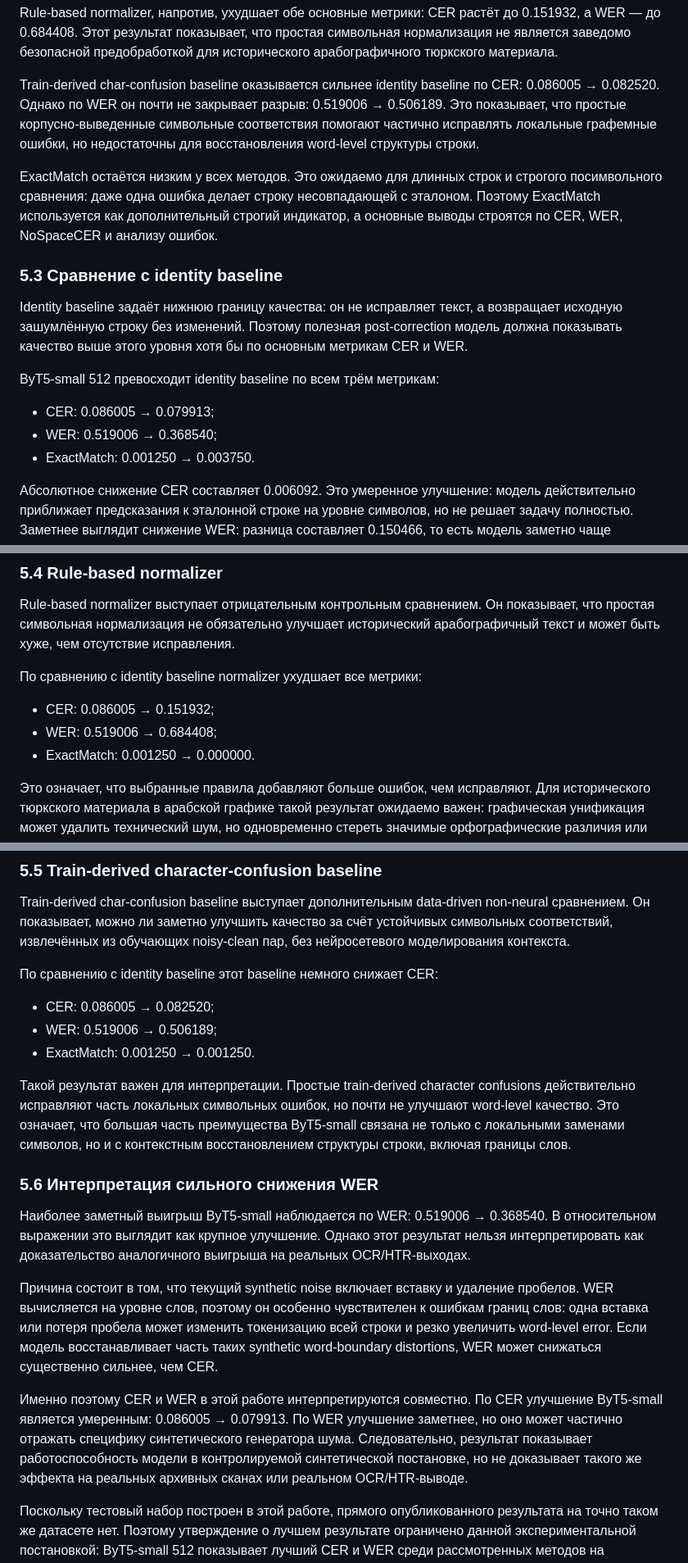
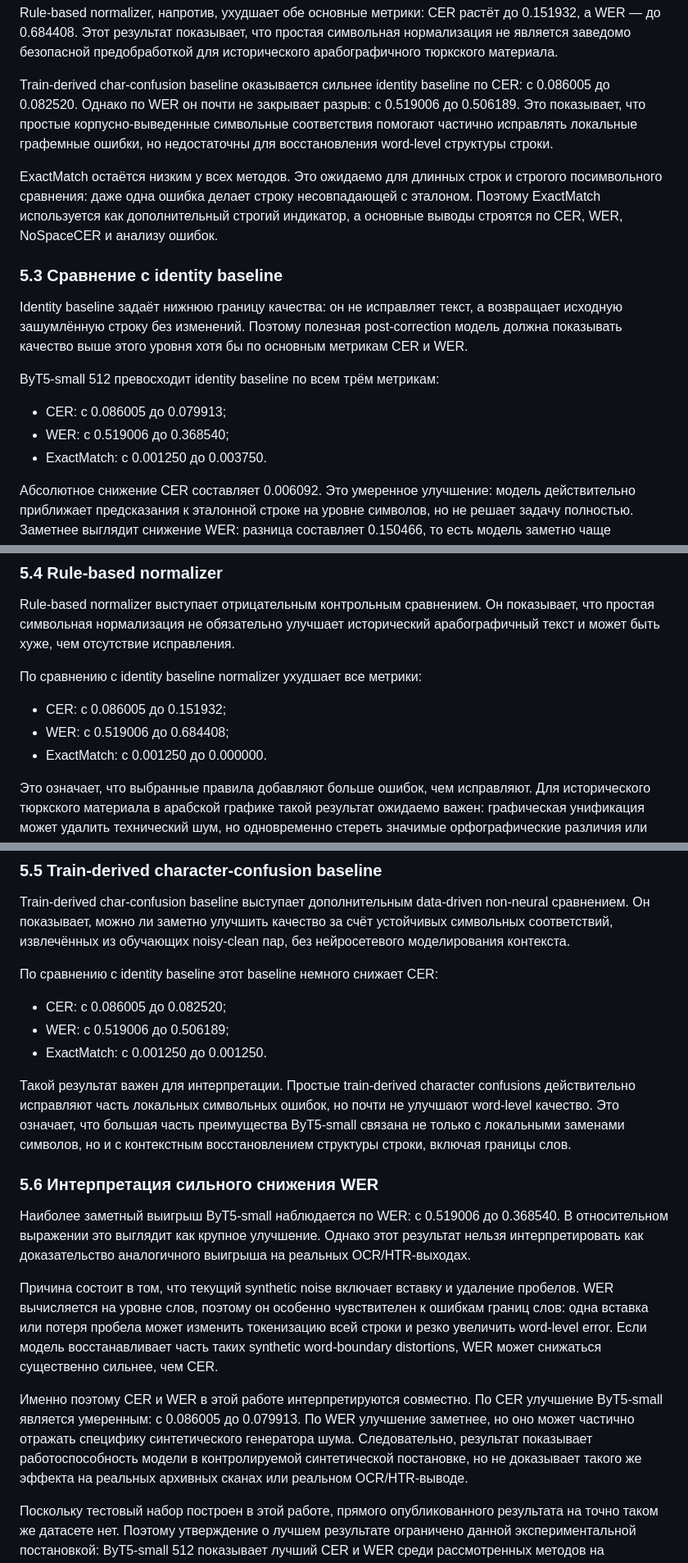
Before and after one commit to Therad445/low-resource-arabic-script-turkic-ocr, a Markdown page: docs/course_paper_final.md, 3 parts joined by grey strips. Shown at 82% size. GitHub-like rendering.

Commit message:
docs(paper): avoid bidi-sensitive arrows

```diff
--- a/docs/course_paper_final.md
+++ b/docs/course_paper_final.md
@@ -458,7 +458,7 @@ ExactMatch показывает долю строк, полностью совп
 
 Rule-based normalizer, напротив, ухудшает обе основные метрики: CER растёт до 0.151932, а WER — до 0.684408. Этот результат показывает, что простая символьная нормализация не является заведомо безопасной предобработкой для исторического арабографичного тюркского материала.
 
-Train-derived char-confusion baseline оказывается сильнее identity baseline по CER: 0.086005 → 0.082520. Однако по WER он почти не закрывает разрыв: 0.519006 → 0.506189. Это показывает, что простые корпусно-выведенные символьные соответствия помогают частично исправлять локальные графемные ошибки, но недостаточны для восстановления word-level структуры строки.
+Train-derived char-confusion baseline оказывается сильнее identity baseline по CER: с 0.086005 до 0.082520. Однако по WER он почти не закрывает разрыв: с 0.519006 до 0.506189. Это показывает, что простые корпусно-выведенные символьные соответствия помогают частично исправлять локальные графемные ошибки, но недостаточны для восстановления word-level структуры строки.
 
 ExactMatch остаётся низким у всех методов. Это ожидаемо для длинных строк и строгого посимвольного сравнения: даже одна ошибка делает строку несовпадающей с эталоном. Поэтому ExactMatch используется как дополнительный строгий индикатор, а основные выводы строятся по CER, WER, NoSpaceCER и анализу ошибок.
 
@@ -468,9 +468,9 @@ Identity baseline задаёт нижнюю границу качества: о
 
 ByT5-small 512 превосходит identity baseline по всем трём метрикам:
 
-- CER: 0.086005 → 0.079913;
-- WER: 0.519006 → 0.368540;
-- ExactMatch: 0.001250 → 0.003750.
+- CER: с 0.086005 до 0.079913;
+- WER: с 0.519006 до 0.368540;
+- ExactMatch: с 0.001250 до 0.003750.
 
 Абсолютное снижение CER составляет 0.006092. Это умеренное улучшение: модель действительно приближает предсказания к эталонной строке на уровне символов, но не решает задачу полностью. Заметнее выглядит снижение WER: разница составляет 0.150466, то есть модель заметно чаще восстанавливает структуру слов или делает строку ближе к эталону на word-level.
 
@@ -482,9 +482,9 @@ Rule-based normalizer выступает отрицательным контро
 
 По сравнению с identity baseline normalizer ухудшает все метрики:
 
-- CER: 0.086005 → 0.151932;
-- WER: 0.519006 → 0.684408;
-- ExactMatch: 0.001250 → 0.000000.
+- CER: с 0.086005 до 0.151932;
+- WER: с 0.519006 до 0.684408;
+- ExactMatch: с 0.001250 до 0.000000.
 
 Это означает, что выбранные правила добавляют больше ошибок, чем исправляют. Для исторического тюркского материала в арабской графике такой результат ожидаемо важен: графическая унификация может удалить технический шум, но одновременно стереть значимые орфографические различия или заменить допустимую историческую форму на неподходящую.
 
@@ -496,19 +496,19 @@ Train-derived char-confusion baseline выступает дополнитель
 
 По сравнению с identity baseline этот baseline немного снижает CER:
 
-- CER: 0.086005 → 0.082520;
-- WER: 0.519006 → 0.506189;
-- ExactMatch: 0.001250 → 0.001250.
+- CER: с 0.086005 до 0.082520;
+- WER: с 0.519006 до 0.506189;
+- ExactMatch: с 0.001250 до 0.001250.
 
 Такой результат важен для интерпретации. Простые train-derived character confusions действительно исправляют часть локальных символьных ошибок, но почти не улучшают word-level качество. Это означает, что большая часть преимущества ByT5-small связана не только с локальными заменами символов, но и с контекстным восстановлением структуры строки, включая границы слов.
 
 ### 5.6 Интерпретация сильного снижения WER
 
-Наиболее заметный выигрыш ByT5-small наблюдается по WER: 0.519006 → 0.368540. В относительном выражении это выглядит как крупное улучшение. Однако этот результат нельзя интерпретировать как доказательство аналогичного выигрыша на реальных OCR/HTR-выходах.
+Наиболее заметный выигрыш ByT5-small наблюдается по WER: с 0.519006 до 0.368540. В относительном выражении это выглядит как крупное улучшение. Однако этот результат нельзя интерпретировать как доказательство аналогичного выигрыша на реальных OCR/HTR-выходах.
 
 Причина состоит в том, что текущий synthetic noise включает вставку и удаление пробелов. WER вычисляется на уровне слов, поэтому он особенно чувствителен к ошибкам границ слов: одна вставка или потеря пробела может изменить токенизацию всей строки и резко увеличить word-level error. Если модель восстанавливает часть таких synthetic word-boundary distortions, WER может снижаться существенно сильнее, чем CER.
 
-Именно поэтому CER и WER в этой работе интерпретируются совместно. По CER улучшение ByT5-small является умеренным: 0.086005 → 0.079913. По WER улучшение заметнее, но оно может частично отражать специфику синтетического генератора шума. Следовательно, результат показывает работоспособность модели в контролируемой синтетической постановке, но не доказывает такого же эффекта на реальных архивных сканах или реальном OCR/HTR-выводе.
+Именно поэтому CER и WER в этой работе интерпретируются совместно. По CER улучшение ByT5-small является умеренным: с 0.086005 до 0.079913. По WER улучшение заметнее, но оно может частично отражать специфику синтетического генератора шума. Следовательно, результат показывает работоспособность модели в контролируемой синтетической постановке, но не доказывает такого же эффекта на реальных архивных сканах или реальном OCR/HTR-выводе.
 
 Поскольку тестовый набор построен в этой работе, прямого опубликованного результата на точно таком же датасете нет. Поэтому утверждение о лучшем результате ограничено данной экспериментальной постановкой: ByT5-small 512 показывает лучший CER и WER среди рассмотренных методов на предложенном наборе. Работа не заявляет global state of the art для посткоррекции OCR в целом.
 
```
Also changed, not shown: other parts of docs/course_paper_final.md (+13 -13 lines), docs/course_paper_hse_export.md (+25 -25 lines).
